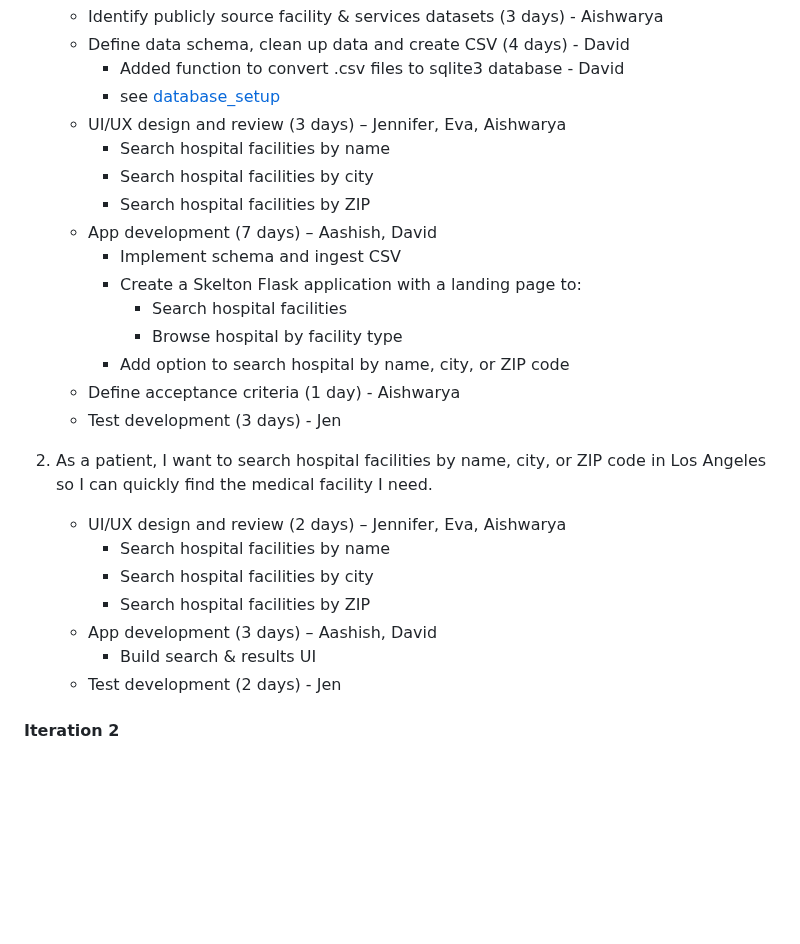
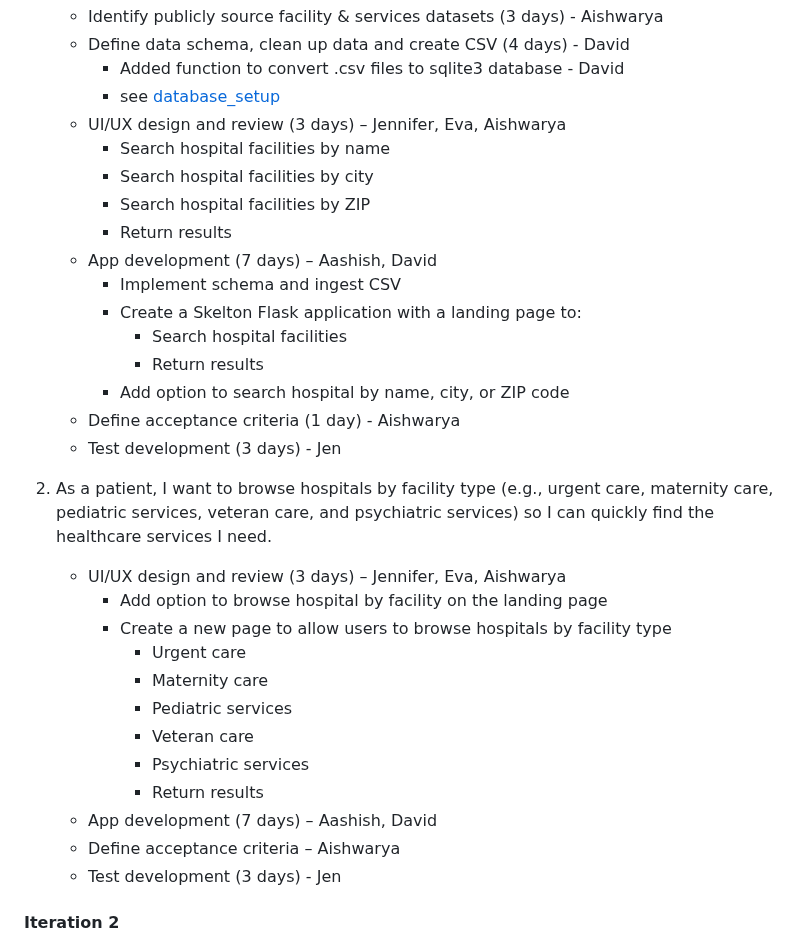
Before and after one commit to davidmertenjones/ist-303-team-kanto-project, a Markdown page: README.md, the part around the change. Drawn GitHub-style; blank space fills up the shorter version.

Commit message:
Update user storty 2

```diff
--- a/README.md
+++ b/README.md
@@ -185,23 +185,30 @@ The user stories for Milestone 1.0 are broken into tasks, with team members assi
       * Search hospital facilities by name
       * Search hospital facilities by city
       * Search hospital facilities by ZIP
+      * Return results
     * App development (7 days) – Aashish, David
       * Implement schema and ingest CSV
       * Create a Skelton Flask application with a landing page to:
          * Search hospital facilities
-         * Browse hospital by facility type
+         * Return results
       * Add option to search hospital by name, city, or ZIP code
     * Define acceptance criteria (1 day) - Aishwarya
     * Test development (3 days) - Jen
 
-2. As a patient, I want to search hospital facilities by name, city, or ZIP code in Los Angeles so I can quickly find the medical facility I need.
-    * UI/UX design and review (2 days) – Jennifer, Eva, Aishwarya
-      * Search hospital facilities by name
-      * Search hospital facilities by city
-      * Search hospital facilities by ZIP
-    * App development (3 days) – Aashish, David
-      * Build search & results UI
-    * Test development (2 days) - Jen
+2.  As a patient, I want to browse hospitals by facility type (e.g., urgent care, maternity care, pediatric services, veteran care, and psychiatric services) so I can quickly find the healthcare services I need.
+    * UI/UX design and review (3 days) – Jennifer, Eva, Aishwarya
+      * Add option to browse hospital by facility on the landing page
+      * Create a new page to allow users to browse hospitals by facility type
+         * Urgent care
+         * Maternity care
+         * Pediatric services
+         * Veteran care
+         * Psychiatric services
+         * Return results
+    * App development (7 days) – Aashish, David
+    * Define acceptance criteria – Aishwarya
+    * Test development (3 days) - Jen
+
 
 
 #### Iteration 2
```
